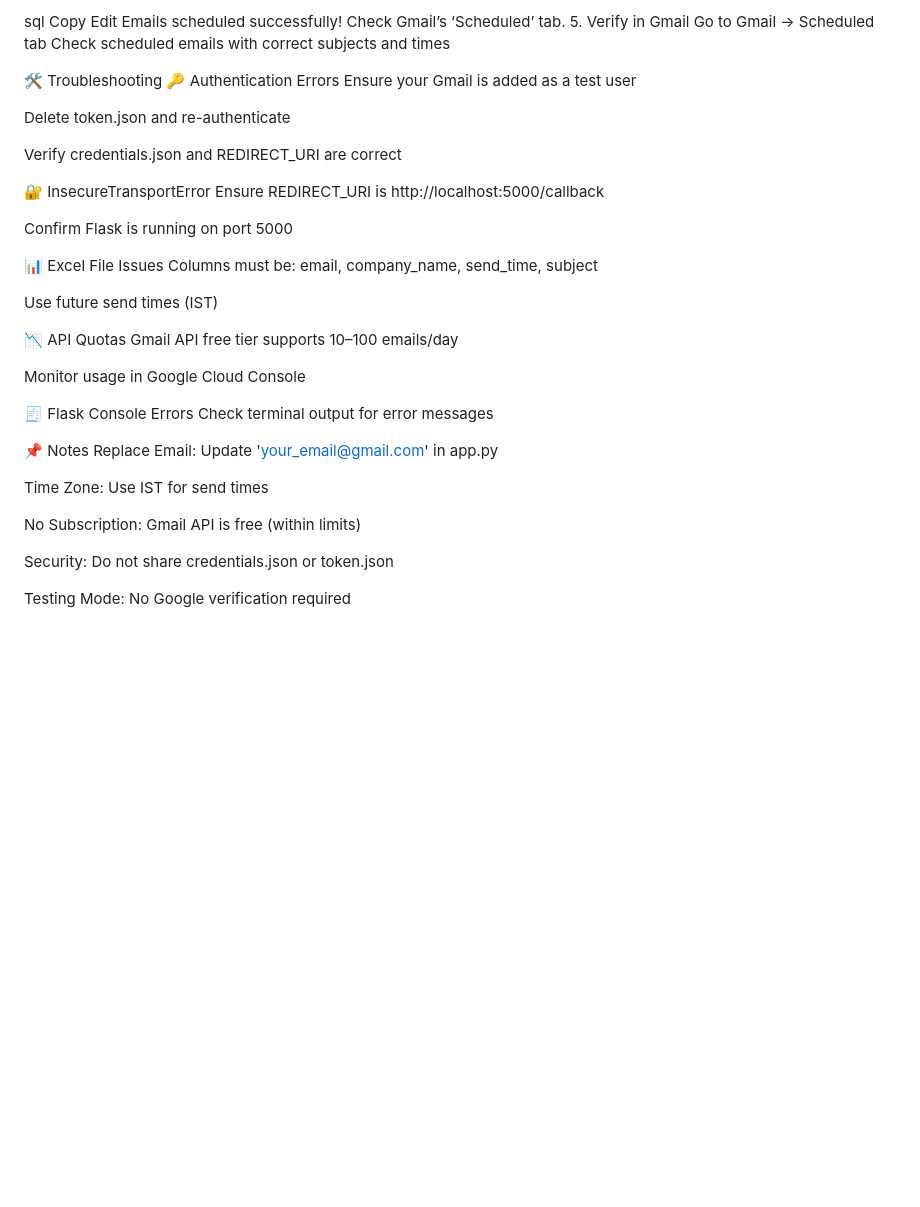
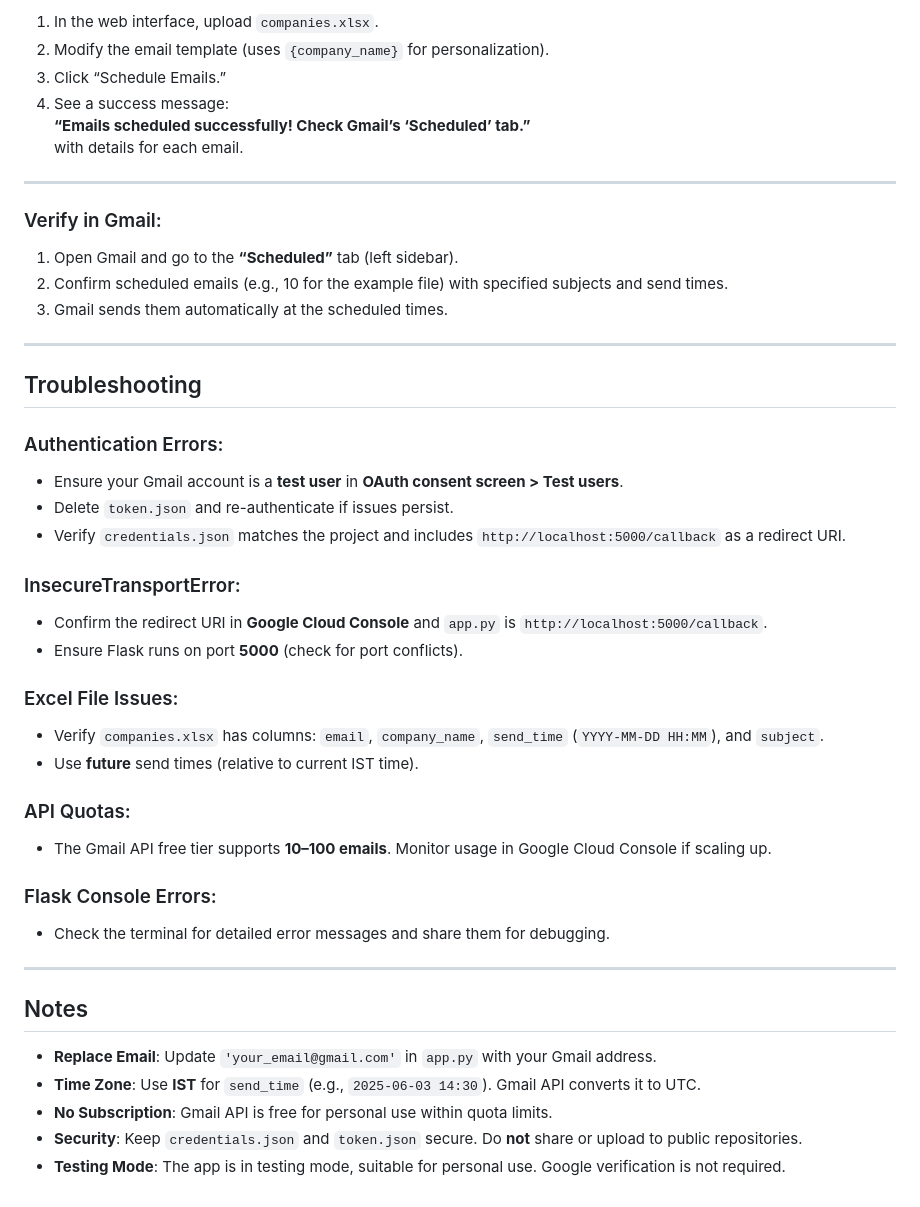
Before and after one commit to shinchan-op/Email_Automation, a Markdown page: README.md, the part around one of its changes. GitHub-like rendering; blank space fills up the shorter version.

```diff
--- a/README.md
+++ b/README.md
@@ -139,45 +155,53 @@ You'll see:
 
-sql
-Copy
-Edit
-Emails scheduled successfully! Check Gmail’s ‘Scheduled’ tab.
-5. Verify in Gmail
-Go to Gmail → Scheduled tab
-Check scheduled emails with correct subjects and times
+1. In the web interface, upload `companies.xlsx`.
+2. Modify the email template (uses `{company_name}` for personalization).
+3. Click “Schedule Emails.”
+4. See a success message:
+   **“Emails scheduled successfully! Check Gmail’s ‘Scheduled’ tab.”**
+   with details for each email.
 
-🛠 Troubleshooting
-🔑 Authentication Errors
-Ensure your Gmail is added as a test user
+---
 
-Delete token.json and re-authenticate
+### Verify in Gmail:
 
-Verify credentials.json and REDIRECT_URI are correct
+1. Open Gmail and go to the **“Scheduled”** tab (left sidebar).
+2. Confirm scheduled emails (e.g., 10 for the example file) with specified subjects and send times.
+3. Gmail sends them automatically at the scheduled times.
 
-🔐 InsecureTransportError
-Ensure REDIRECT_URI is http://localhost:5000/callback
+---
 
-Confirm Flask is running on port 5000
+## Troubleshooting
 
-📊 Excel File Issues
-Columns must be: email, company_name, send_time, subject
+### Authentication Errors:
 
-Use future send times (IST)
+- Ensure your Gmail account is a **test user** in **OAuth consent screen > Test users**.
+- Delete `token.json` and re-authenticate if issues persist.
+- Verify `credentials.json` matches the project and includes `http://localhost:5000/callback` as a redirect URI.
 
-📉 API Quotas
-Gmail API free tier supports 10–100 emails/day
+### InsecureTransportError:
 
-Monitor usage in Google Cloud Console
+- Confirm the redirect URI in **Google Cloud Console** and `app.py` is `http://localhost:5000/callback`.
+- Ensure Flask runs on port **5000** (check for port conflicts).
 
-🧾 Flask Console Errors
-Check terminal output for error messages
+### Excel File Issues:
 
-📌 Notes
-Replace Email: Update 'your_email@gmail.com' in app.py
+- Verify `companies.xlsx` has columns: `email`, `company_name`, `send_time` (`YYYY-MM-DD HH:MM`), and `subject`.
+- Use **future** send times (relative to current IST time).
 
-Time Zone: Use IST for send times
+### API Quotas:
 
-No Subscription: Gmail API is free (within limits)
+- The Gmail API free tier supports **10–100 emails**. Monitor usage in Google Cloud Console if scaling up.
 
-Security: Do not share credentials.json or token.json
+### Flask Console Errors:
 
-Testing Mode: No Google verification required
+- Check the terminal for detailed error messages and share them for debugging.
+
+---
+
+## Notes
+
+- **Replace Email**: Update `'your_email@gmail.com'` in `app.py` with your Gmail address.
+- **Time Zone**: Use **IST** for `send_time` (e.g., `2025-06-03 14:30`). Gmail API converts it to UTC.
+- **No Subscription**: Gmail API is free for personal use within quota limits.
+- **Security**: Keep `credentials.json` and `token.json` secure. Do **not** share or upload to public repositories.
+- **Testing Mode**: The app is in testing mode, suitable for personal use. Google verification is not required.
```
Also changed, not shown: other parts of README.md (+102 -86 lines).
